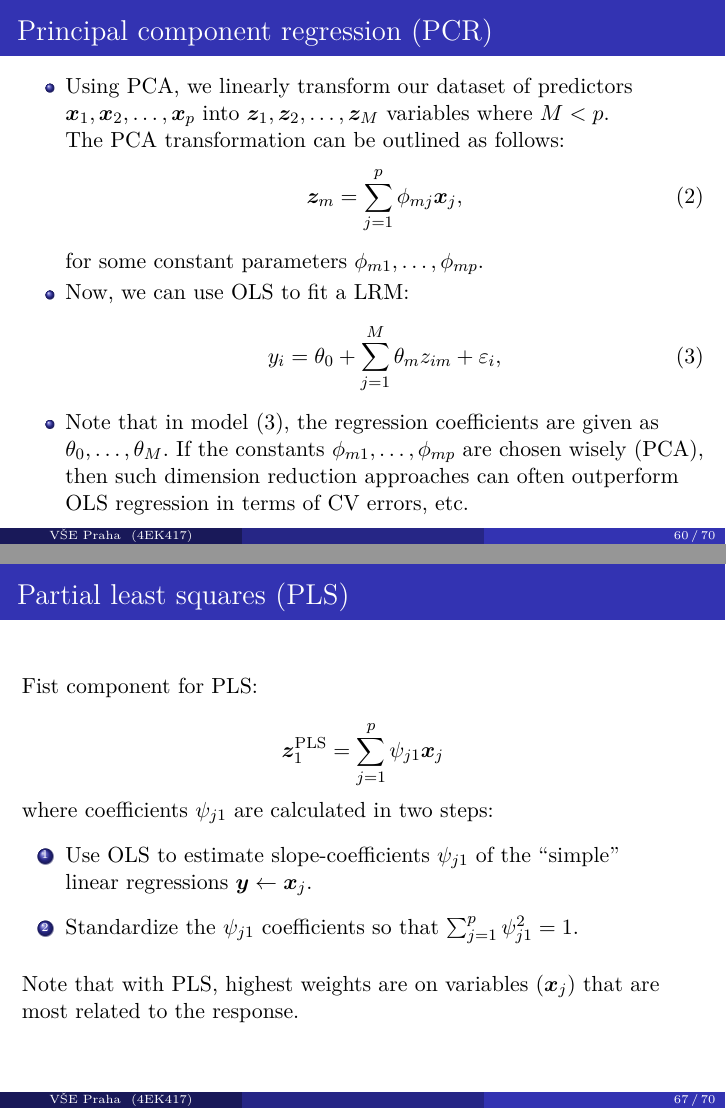
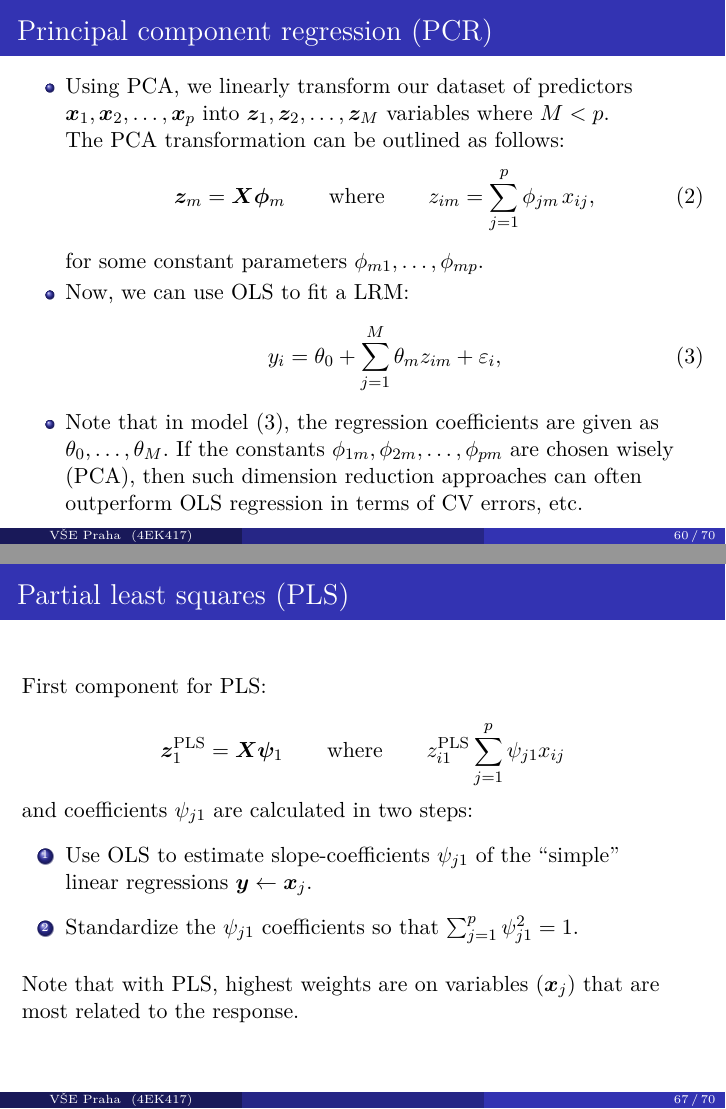
Before and after one commit to formanektomas/Praktikum_z_ekonometrie_4EK417, LaTeX slides (Week_2.tex): pages 60 and 67 of 70, joined at a grey line. Compiled offline with pdfLaTeX.

Commit message:
SS 2018/2019 edits

```diff
--- a/Week_2.tex
+++ b/Week_2.tex
@@ -909,7 +909,7 @@ If we have many correlated original variables as regressors in a LRM, we can rep
 \begin{itemize}
 \item Using PCA, we linearly transform our dataset of predictors $\bm{x}_1, \bm{x}_2, \dots, \bm{x}_p$ into $\bm{z}_1, \bm{z}_2, \dots, \bm{z}_M$ variables where $M < p$. \\The PCA transformation can be outlined as follows:
 \begin{equation} \label{PCR1}
-\bm{z}_m = \sum_{j=1}^p \phi_{mj} \bm{x}_j,
+\bm{z}_m = \bm{X\phi}_m \qquad \textnormal{where} \qquad z_{im} = \sum_{j=1}^p \phi_{jm\,} x_{ij},
 \end{equation}
 for some constant parameters $\phi_{m1}, \dots, \phi_{mp}$.
 \item Now, we can use OLS to fit a LRM:
@@ -917,7 +917,7 @@ for some constant parameters $\phi_{m1}, \dots, \phi_{mp}$.
 y_i = \theta_0 + \sum_{j=1}^M \theta_m z_{im} + \varepsilon_i,
 \end{equation}
 \item Note that in model \eqref{PCR2}, the regression coefficients are given
-as $\theta_0, \dots, \theta_M$. If the constants $\phi_{m1}, \dots , \phi_{mp}$ are chosen wisely (PCA), then such dimension reduction approaches can often
+as $\theta_0, \dots, \theta_M$. If the constants $\phi_{1m}, \phi_{2m}, \dots , \phi_{pm}$ are chosen wisely (PCA), then such dimension reduction approaches can often
 outperform OLS regression in terms of CV errors, etc.
 \end{itemize}
 \end{frame}
@@ -1005,11 +1005,12 @@ Potential solutions to the problem:
 \end{frame}
 %---------------------------------------------------------------------
 \begin{frame}{Partial least squares (PLS)}
-Fist component for PLS:
+First component for PLS:
 
-$$ \bm{z}_1^{\textnormal{PLS}} = \sum_{j=1}^p \psi_{j1}\bm{x}_j$$
+$$ \bm{z}_1^{\textnormal{PLS}} = \bm{X\psi}_1 \qquad \textnormal{where} \qquad
+z_{i1}^{\textnormal{PLS}} \sum_{j=1}^p \psi_{j1} x_{ij}$$
 \medskip
-where coefficients $\psi_{j1}$ are calculated in two steps:
+and coefficients $\psi_{j1}$ are calculated in two steps:
 \begin{enumerate}
 \item Use OLS to estimate slope-coefficients $\psi_{j1}$ of the ``simple'' \\linear regressions $\bm{y} \leftarrow \bm{x}_j$.\\
 \medskip
```
Also changed, not shown: Week_2.tex (10 more changed lines).
